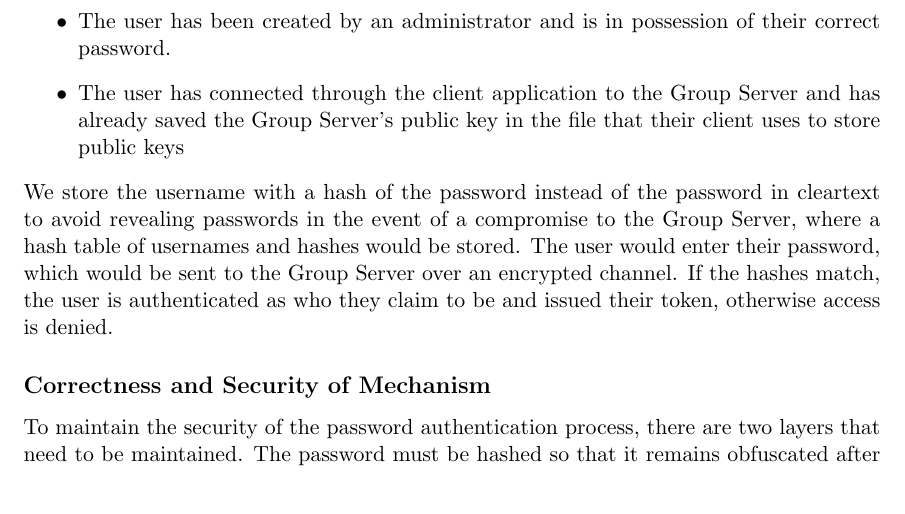
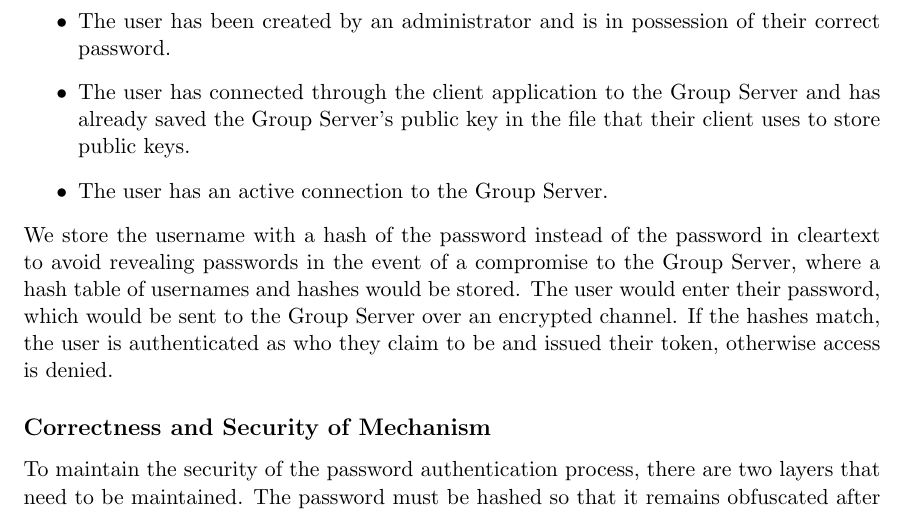
Before and after one commit to karatemanz/CS1653, a LaTeX document (FinalProject/Phase3/mechanisms.tex): part of page 2 of 5, cut so that both start at the same text. Compiled offline with pdfLaTeX.

Commit message:
adding assumptions to T1 mech descr

```diff
--- a/FinalProject/Phase3/mechanisms.tex
+++ b/FinalProject/Phase3/mechanisms.tex
@@ -28,7 +28,8 @@ For a user to begin using the secure file server, they must be issued a token wi
 We can implement a password mechanism to verify that a user is who they claim to be. By requiring a login sequence consisting of a username and password tuple, we can do a basic authentication of the user. Before defining a sequence of operations to authorize issuance of a token, we must list assumptions of existing conditions:
 \begin{itemize}
 \item{}The user has been created by an administrator and is in possession of their correct password.
-\item{}The user has connected through the client application to the Group Server and has already saved the Group Server's public key in the file that their client uses to store public keys
+\item{}The user has connected through the client application to the Group Server and has already saved the Group Server's public key in the file that their client uses to store public keys.
+\item{}The user has an active connection to the Group Server.
 \end{itemize}
 We store the username with a hash of the password instead of the password in cleartext to avoid revealing passwords in the event of a compromise to the Group Server, where a hash table of usernames and hashes would be stored. The user would enter their password, which would be sent to the Group Server over an encrypted channel. If the hashes match, the user is authenticated as who they claim to be and issued their token, otherwise access is denied.
 \subsection{Correctness and Security of Mechanism}
```
Also changed, not shown: FinalProject/Phase3/mechanisms.pdf.
